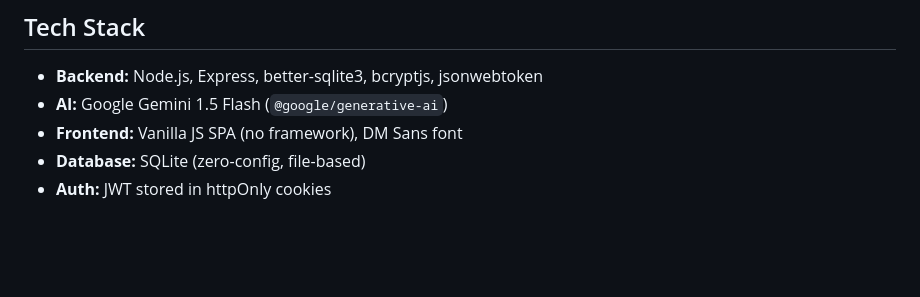
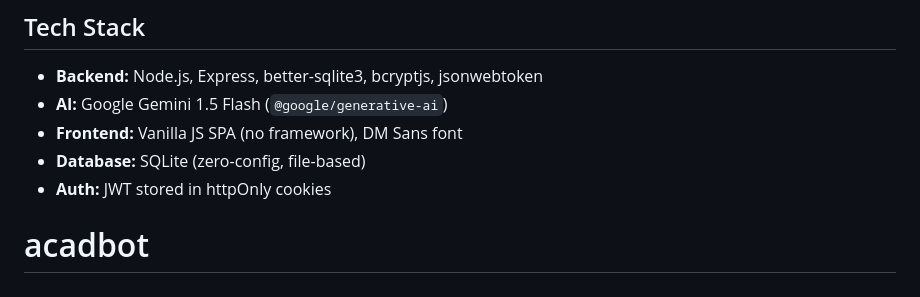
Before and after one commit to mishrayash1110/acadbot, a Markdown page: README.md, the part around the change. Drawn GitHub-style; blank space fills up the shorter version.

```diff
--- a/README.md
+++ b/README.md
@@ -177,3 +177,4 @@ Changes take effect immediately on the next student query.
 - **Frontend:** Vanilla JS SPA (no framework), DM Sans font
 - **Database:** SQLite (zero-config, file-based)
 - **Auth:** JWT stored in httpOnly cookies
+# acadbot
```
